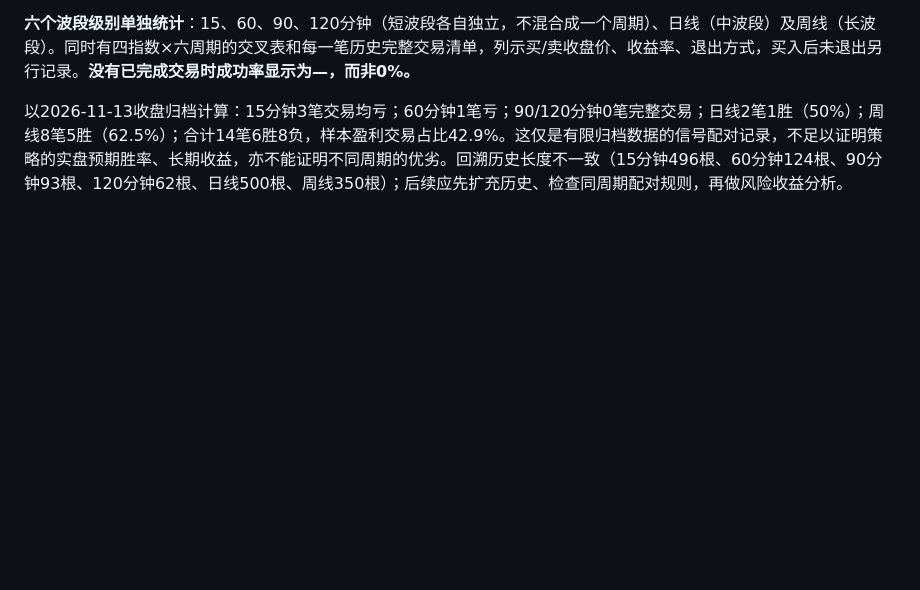
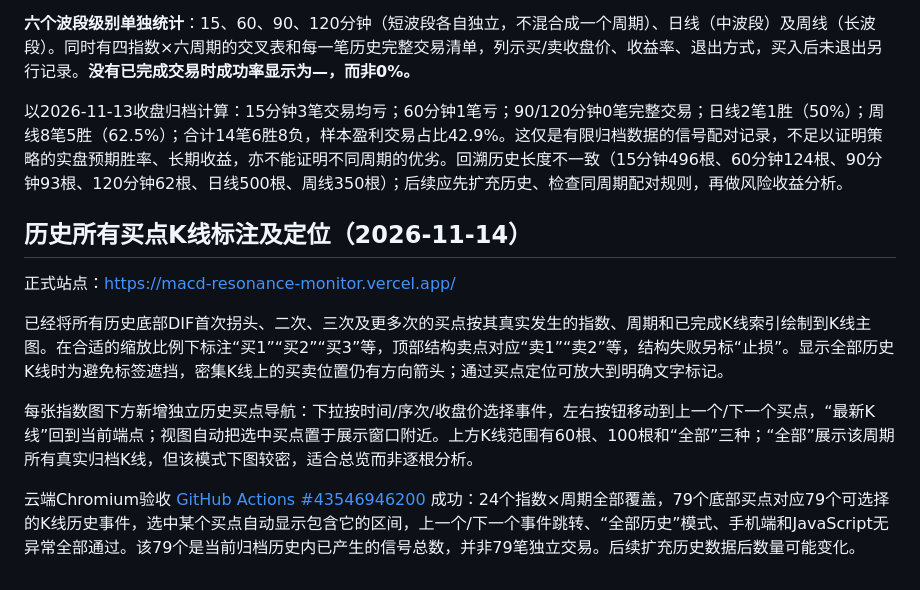
Before and after one commit to gavin0710/Test, a Markdown page: macd-resonance/README.md, the part around the change. Drawn GitHub-style; blank space fills up the shorter version.

Commit message:
Document all historical buy arrow labels, event navigation and 79-point production validation

```diff
--- a/macd-resonance/README.md
+++ b/macd-resonance/README.md
@@ -50,3 +50,13 @@ DIF(next) = (11/13) × E12 − (25/27) × E26 + (28/351) × P。
 **六个波段级别单独统计**：15、60、90、120分钟（短波段各自独立，不混合成一个周期）、日线（中波段）及周线（长波段）。同时有四指数×六周期的交叉表和每一笔历史完整交易清单，列示买/卖收盘价、收益率、退出方式，买入后未退出另行记录。**没有已完成交易时成功率显示为—，而非0%。**
 
 以2026-11-13收盘归档计算：15分钟3笔交易均亏；60分钟1笔亏；90/120分钟0笔完整交易；日线2笔1胜（50%）；周线8笔5胜（62.5%）；合计14笔6胜8负，样本盈利交易占比42.9%。这仅是有限归档数据的信号配对记录，不足以证明策略的实盘预期胜率、长期收益，亦不能证明不同周期的优劣。回溯历史长度不一致（15分钟496根、60分钟124根、90分钟93根、120分钟62根、日线500根、周线350根）；后续应先扩充历史、检查同周期配对规则，再做风险收益分析。
+
+## 历史所有买点K线标注及定位（2026-11-14）
+
+正式站点：https://macd-resonance-monitor.vercel.app/
+
+已经将所有历史底部DIF首次拐头、二次、三次及更多次的买点按其真实发生的指数、周期和已完成K线索引绘制到K线主图。在合适的缩放比例下标注“买1”“买2”“买3”等，顶部结构卖点对应“卖1”“卖2”等，结构失败另标“止损”。显示全部历史K线时为避免标签遮挡，密集K线上的买卖位置仍有方向箭头；通过买点定位可放大到明确文字标记。
+
+每张指数图下方新增独立历史买点导航：下拉按时间/序次/收盘价选择事件，左右按钮移动到上一个/下一个买点，“最新K线”回到当前端点；视图自动把选中买点置于展示窗口附近。上方K线范围有60根、100根和“全部”三种；“全部”展示该周期所有真实归档K线，但该模式下图较密，适合总览而非逐根分析。
+
+云端Chromium验收 [GitHub Actions #43546946200](https://github.com/gavin0710/Test/actions/runs/43546946200) 成功：24个指数×周期全部覆盖，79个底部买点对应79个可选择的K线历史事件，选中某个买点自动显示包含它的区间，上一个/下一个事件跳转、“全部历史”模式、手机端和JavaScript无异常全部通过。该79个是当前归档历史内已产生的信号总数，并非79笔独立交易。后续扩充历史数据后数量可能变化。
```
